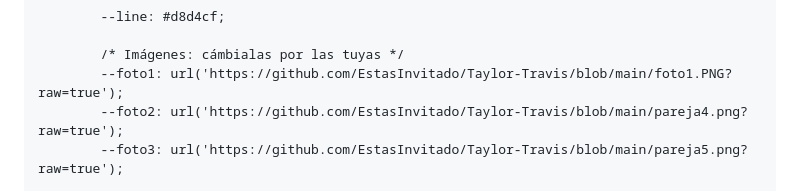
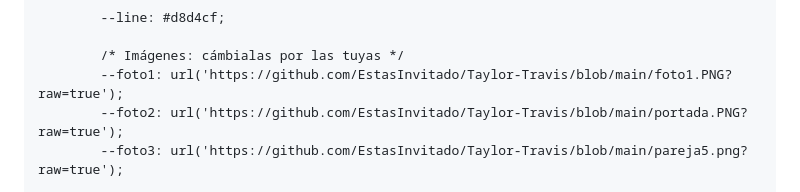
Before and after one commit to EstasInvitado/Taylor-Y-Travis, a Markdown page: README.md, the part around the change. Drawn GitHub-style.

```diff
--- a/README.md
+++ b/README.md
@@ -33,7 +33,7 @@
 
             /* Imágenes: cámbialas por las tuyas */
             --foto1: url('https://github.com/EstasInvitado/Taylor-Travis/blob/main/foto1.PNG?raw=true');
-            --foto2: url('https://github.com/EstasInvitado/Taylor-Travis/blob/main/pareja4.png?raw=true');
+            --foto2: url('https://github.com/EstasInvitado/Taylor-Travis/blob/main/portada.PNG?raw=true');
             --foto3: url('https://github.com/EstasInvitado/Taylor-Travis/blob/main/pareja5.png?raw=true');
 
             --line-gap: 80px;
```
